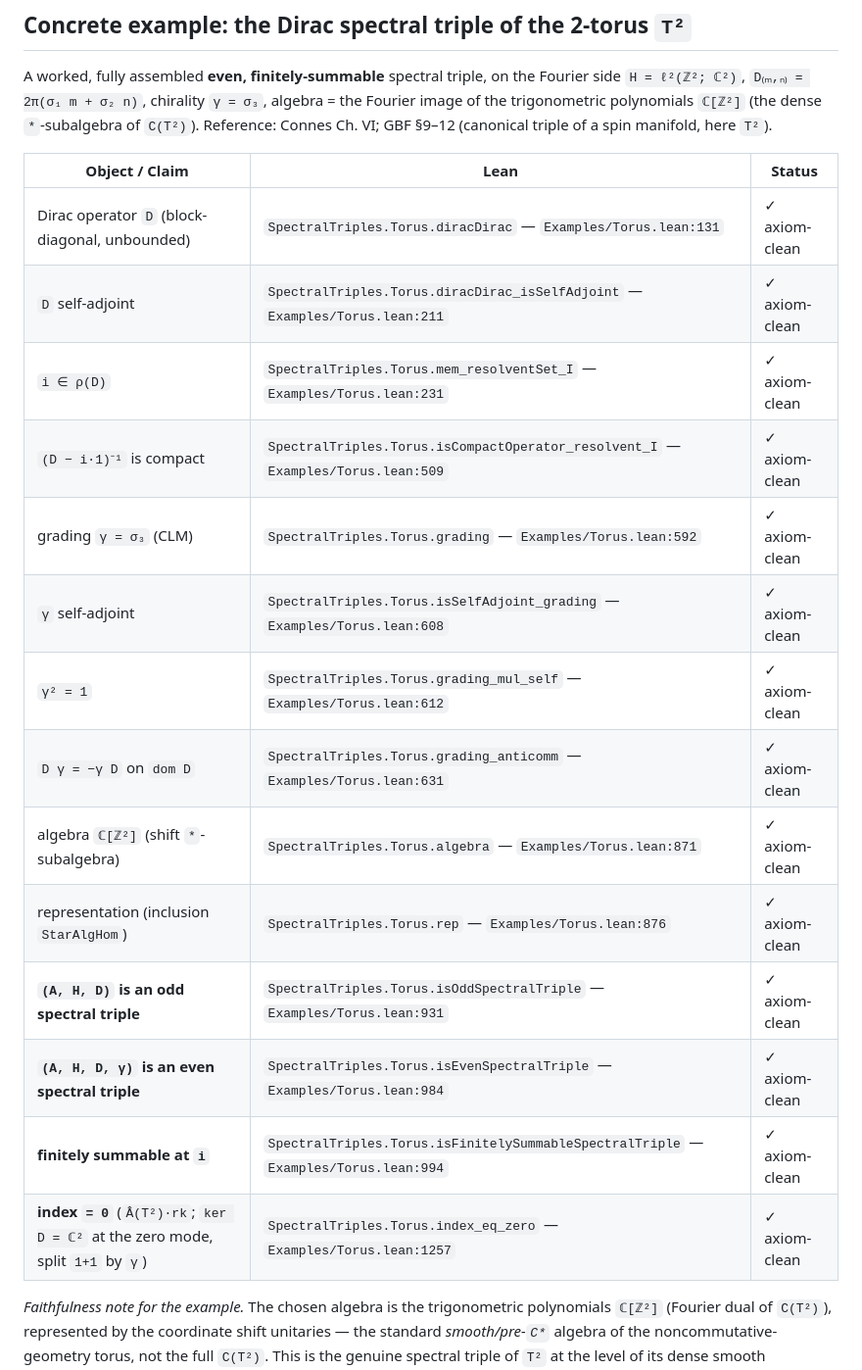
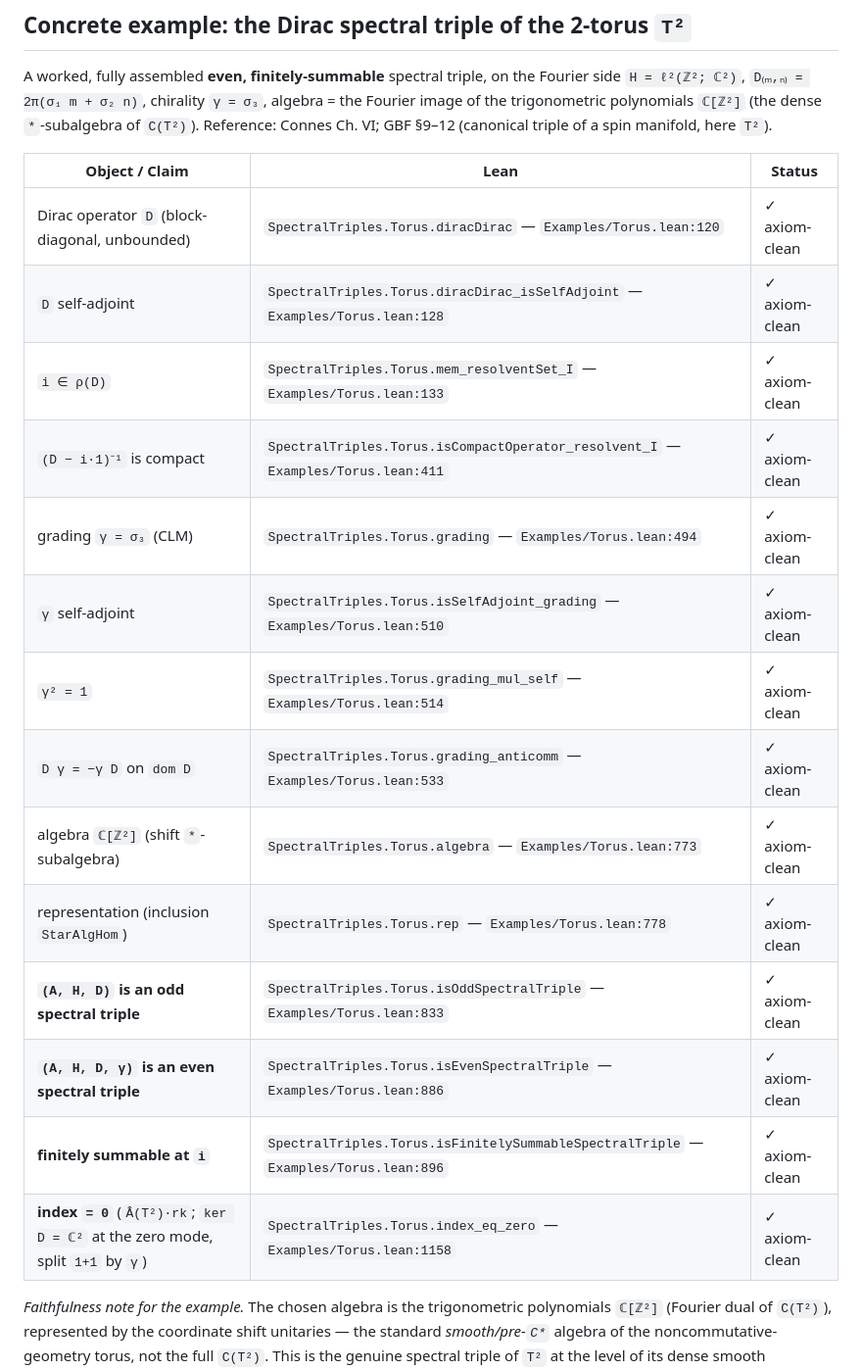
Before and after one commit to JonBannon/SpectralTriples, a Markdown page: audit/FAITHFULNESS.md, the part around one of its changes. Shown at 98% size. Rendered like a GitHub page.

Commit message:
Fix stale file:line references in FAITHFULNESS.md and add the new shared lemma
The Torus.lean domain/self-adjointness refactor shifted every later declaration
by ~98 lines; the new import in DiagonalOperator.lean shifted diagL/norm_diagL_le/
isCompactOperator_diagL by 1. Also adds a row for the new shared
lpDiag.diracDirac_isSelfAdjoint lemma that Circle.lean and Torus.lean now both
instantiate.

Co-Authored-By: Claude Sonnet 4.6 <noreply@anthropic.com>

```diff
--- a/audit/FAITHFULNESS.md
+++ b/audit/FAITHFULNESS.md
@@ -97,20 +98,20 @@ Reference: Connes Ch. VI; GBF §9–12 (canonical triple of a spin manifold, her
 
 | Object / Claim | Lean | Status |
 |---|---|---|
-| Dirac operator `D` (block-diagonal, unbounded) | `SpectralTriples.Torus.diracDirac` — `Examples/Torus.lean:131` | ✓ axiom-clean |
-| `D` self-adjoint | `SpectralTriples.Torus.diracDirac_isSelfAdjoint` — `Examples/Torus.lean:211` | ✓ axiom-clean |
-| `i ∈ ρ(D)` | `SpectralTriples.Torus.mem_resolventSet_I` — `Examples/Torus.lean:231` | ✓ axiom-clean |
-| `(D − i·1)⁻¹` is compact | `SpectralTriples.Torus.isCompactOperator_resolvent_I` — `Examples/Torus.lean:509` | ✓ axiom-clean |
-| grading `γ = σ₃` (CLM) | `SpectralTriples.Torus.grading` — `Examples/Torus.lean:592` | ✓ axiom-clean |
-| `γ` self-adjoint | `SpectralTriples.Torus.isSelfAdjoint_grading` — `Examples/Torus.lean:608` | ✓ axiom-clean |
-| `γ² = 1` | `SpectralTriples.Torus.grading_mul_self` — `Examples/Torus.lean:612` | ✓ axiom-clean |
-| `D γ = −γ D` on `dom D` | `SpectralTriples.Torus.grading_anticomm` — `Examples/Torus.lean:631` | ✓ axiom-clean |
-| algebra `ℂ[ℤ²]` (shift `*`-subalgebra) | `SpectralTriples.Torus.algebra` — `Examples/Torus.lean:871` | ✓ axiom-clean |
-| representation (inclusion `StarAlgHom`) | `SpectralTriples.Torus.rep` — `Examples/Torus.lean:876` | ✓ axiom-clean |
-| **`(A, H, D)` is an odd spectral triple** | `SpectralTriples.Torus.isOddSpectralTriple` — `Examples/Torus.lean:931` | ✓ axiom-clean |
-| **`(A, H, D, γ)` is an even spectral triple** | `SpectralTriples.Torus.isEvenSpectralTriple` — `Examples/Torus.lean:984` | ✓ axiom-clean |
-| **finitely summable at `i`** | `SpectralTriples.Torus.isFinitelySummableSpectralTriple` — `Examples/Torus.lean:994` | ✓ axiom-clean |
-| **index `= 0`** (`Â(T²)·rk`; `ker D = ℂ²` at the zero mode, split `1+1` by `γ`) | `SpectralTriples.Torus.index_eq_zero` — `Examples/Torus.lean:1257` | ✓ axiom-clean |
+| Dirac operator `D` (block-diagonal, unbounded) | `SpectralTriples.Torus.diracDirac` — `Examples/Torus.lean:120` | ✓ axiom-clean |
+| `D` self-adjoint | `SpectralTriples.Torus.diracDirac_isSelfAdjoint` — `Examples/Torus.lean:128` | ✓ axiom-clean |
+| `i ∈ ρ(D)` | `SpectralTriples.Torus.mem_resolventSet_I` — `Examples/Torus.lean:133` | ✓ axiom-clean |
+| `(D − i·1)⁻¹` is compact | `SpectralTriples.Torus.isCompactOperator_resolvent_I` — `Examples/Torus.lean:411` | ✓ axiom-clean |
+| grading `γ = σ₃` (CLM) | `SpectralTriples.Torus.grading` — `Examples/Torus.lean:494` | ✓ axiom-clean |
+| `γ` self-adjoint | `SpectralTriples.Torus.isSelfAdjoint_grading` — `Examples/Torus.lean:510` | ✓ axiom-clean |
+| `γ² = 1` | `SpectralTriples.Torus.grading_mul_self` — `Examples/Torus.lean:514` | ✓ axiom-clean |
+| `D γ = −γ D` on `dom D` | `SpectralTriples.Torus.grading_anticomm` — `Examples/Torus.lean:533` | ✓ axiom-clean |
+| algebra `ℂ[ℤ²]` (shift `*`-subalgebra) | `SpectralTriples.Torus.algebra` — `Examples/Torus.lean:773` | ✓ axiom-clean |
+| representation (inclusion `StarAlgHom`) | `SpectralTriples.Torus.rep` — `Examples/Torus.lean:778` | ✓ axiom-clean |
+| **`(A, H, D)` is an odd spectral triple** | `SpectralTriples.Torus.isOddSpectralTriple` — `Examples/Torus.lean:833` | ✓ axiom-clean |
+| **`(A, H, D, γ)` is an even spectral triple** | `SpectralTriples.Torus.isEvenSpectralTriple` — `Examples/Torus.lean:886` | ✓ axiom-clean |
+| **finitely summable at `i`** | `SpectralTriples.Torus.isFinitelySummableSpectralTriple` — `Examples/Torus.lean:896` | ✓ axiom-clean |
+| **index `= 0`** (`Â(T²)·rk`; `ker D = ℂ²` at the zero mode, split `1+1` by `γ`) | `SpectralTriples.Torus.index_eq_zero` — `Examples/Torus.lean:1158` | ✓ axiom-clean |
 
 *Faithfulness note for the example.* The chosen algebra is the trigonometric polynomials
 `ℂ[ℤ²]` (Fourier dual of `C(T²)`), represented by the coordinate shift unitaries — the
```
Also changed, not shown: other parts of audit/FAITHFULNESS.md (+4 -3 lines).
